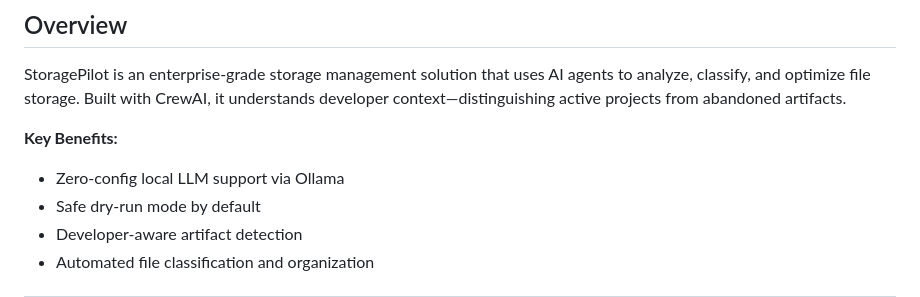
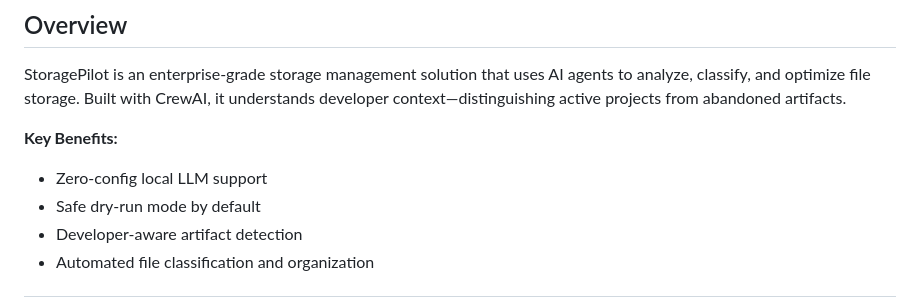
Before and after one commit to ruslanmv/StoragePilot, a Markdown page: README.md, the part around the change. Drawn GitHub-style.

```diff
--- a/README.md
+++ b/README.md
@@ -24,7 +24,7 @@
 StoragePilot is an enterprise-grade storage management solution that uses AI agents to analyze, classify, and optimize file storage. Built with CrewAI, it understands developer context—distinguishing active projects from abandoned artifacts.
 
 **Key Benefits:**
-- Zero-config local LLM support via Ollama
+- Zero-config local LLM support
 - Safe dry-run mode by default
 - Developer-aware artifact detection
 - Automated file classification and organization
```
